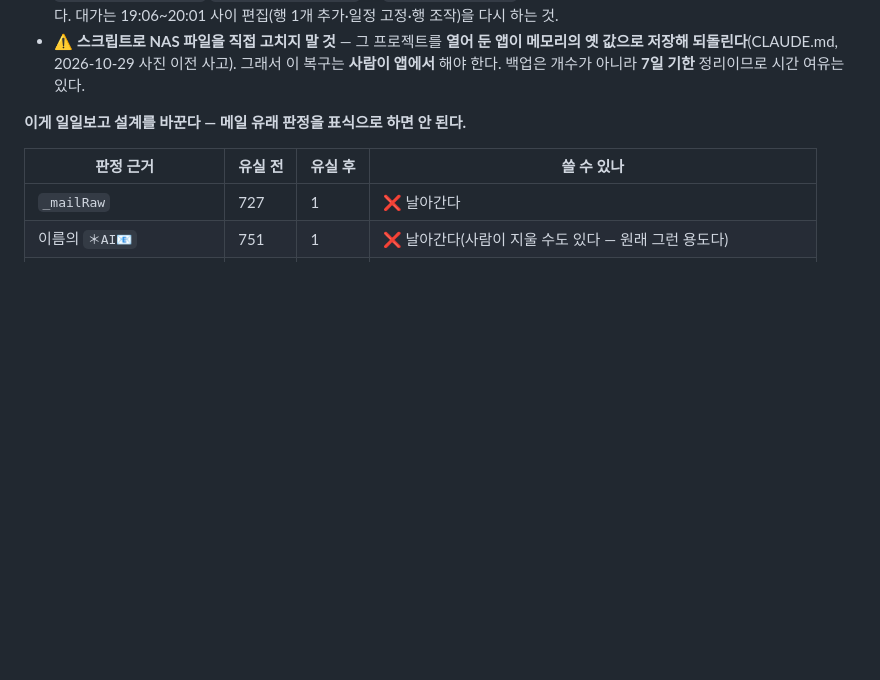
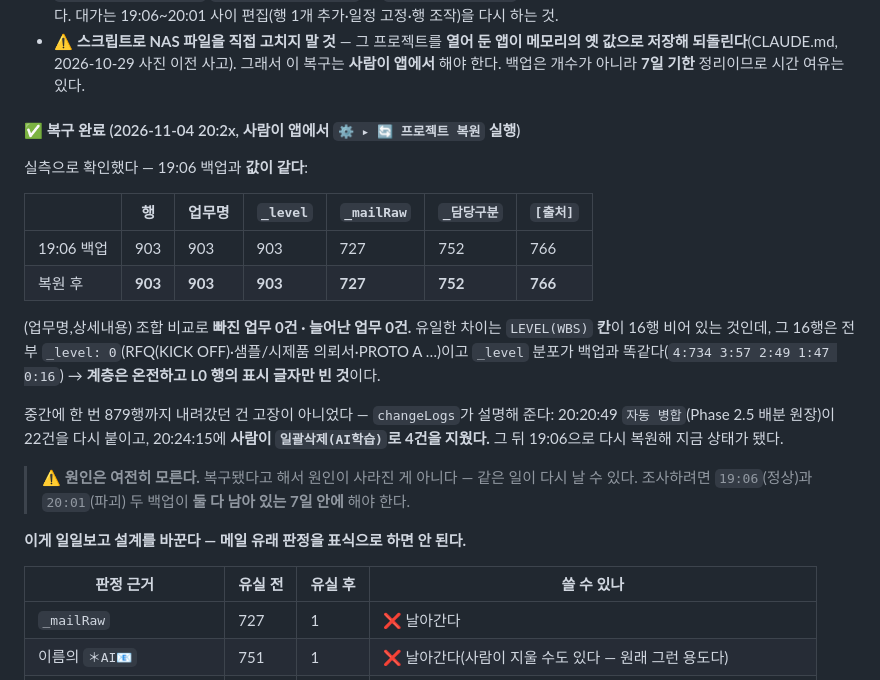
Before and after one commit to yhparkkortek/ganttchart, a Markdown page: docs/daily-report-design.md, the part around the change. Drawn GitHub-style; blank space fills up the shorter version.

Commit message:
docs(daily-report): STELLAR32 복구 완료 확인 — 19:06 백업과 값이 같다(원인은 여전히 미파악)
사람이 앱의 ⚙️ ▸ 🔄 프로젝트 복원으로 백업_…_20261104_1906.json 을 적용했고,
실측으로 확인했다:

  행 903 · 업무명 903 · _level 903 · _mailRaw 727 · _담당구분 752 · [출처] 766
  → 19:06 백업과 전부 일치. (업무명,상세내용) 조합 비교로 빠진 업무 0건·늘어난 업무 0건.

유일한 차이는 LEVEL(WBS) 칸이 16행 비어 있는 것인데, 그 16행은 전부 _level:0
(RFQ(KICK OFF)·샘플/시제품 의뢰서·PROTO A …)이고 _level 분포가 백업과 똑같다
(4:734 3:57 2:49 1:47 0:16) → 계층은 온전하고 L0 행의 표시 글자만 빈 것이다.

중간에 879행까지 내려간 건 고장이 아니었다 — changeLogs 가 설명해 준다:
20:20:49 자동 병합(Phase 2.5 배분 원장)이 22건을 붙이고, 20:24:15 에 사람이
일괄삭제(AI학습)로 4건을 지웠다. 그 뒤 19:06 으로 다시 복원해 지금 상태가 됐다.

⚠️ 원인은 여전히 모른다 — 복구됐다고 원인이 사라진 게 아니다. 조사하려면
19:06(정상)과 20:01(파괴) 백업이 둘 다 남아 있는 7일 안에 해야 한다.

코드 변경 없음(문서 2건). NAS 에 아무것도 쓰지 않았다 — 복구는 사람이 앱에서 했다.

Co-Authored-By: Claude Opus 5 <noreply@anthropic.com>

```diff
--- a/docs/daily-report-design.md
+++ b/docs/daily-report-design.md
@@ -136,6 +136,21 @@ CLAUDE.md "고쳤다의 정의" 규칙에 따라 먼저 적는다. 이 세션은
 - 영향: 업무명이 없어 **간트·주간보고·캘린더가 전부 이름 없는 행**이 된다 · LEVEL이 없어 WBS 계층이 무너진다 · 726행에서 **"📧 원문 보기"가 사라진다**(CLAUDE.md가 이미 경고한 실패 모양) · `_aiRegistered`가 사라져 **오매칭 삭제 피드백(Phase 1 학습 신호)이 끊긴다.**
 - **복구는 메타 이식이 아니라 백업 복원이다.** `_rowUid`가 교집합 0이라 **행 단위 이식이 불가능**하고(처음 세운 복구 계획이 바로 이것 때문에 무효가 됐다), 상세내용으로 1:1 이어도 735행만 걸려 **168행이 이름 없이 남는다.** `19:06` 백업은 완전하다(위 표) → **앱의 `⚙️ ▸ 🔄 프로젝트 복원`**(`backup_restore_btn` → `loadBackupList()`, NAS 모드에서도 활성)으로 그 시점을 되살리는 게 맞다. 대가는 19:06~20:01 사이 편집(행 1개 추가·일정 고정·행 조작)을 다시 하는 것.
 - ⚠️ **스크립트로 NAS 파일을 직접 고치지 말 것** — 그 프로젝트를 **열어 둔 앱이 메모리의 옛 값으로 저장해 되돌린다**(CLAUDE.md, 2026-10-29 사진 이전 사고). 그래서 이 복구는 **사람이 앱에서** 해야 한다. 백업은 개수가 아니라 **7일 기한** 정리이므로 시간 여유는 있다.
+
+#### ✅ 복구 완료 (2026-11-04 20:2x, 사람이 앱에서 `⚙️ ▸ 🔄 프로젝트 복원` 실행)
+
+실측으로 확인했다 — 19:06 백업과 **값이 같다**:
+
+| | 행 | 업무명 | `_level` | `_mailRaw` | `_담당구분` | `[출처]` |
+|---|---|---|---|---|---|---|
+| 19:06 백업 | 903 | 903 | 903 | 727 | 752 | 766 |
+| 복원 후 | **903** | **903** | **903** | **727** | **752** | **766** |
+
+(업무명,상세내용) 조합 비교로 **빠진 업무 0건 · 늘어난 업무 0건.** 유일한 차이는 `LEVEL(WBS)` **칸**이 16행 비어 있는 것인데, 그 16행은 전부 `_level: 0`(RFQ(KICK OFF)·샘플/시제품 의뢰서·PROTO A …)이고 `_level` 분포가 백업과 똑같다(`4:734 3:57 2:49 1:47 0:16`) → **계층은 온전하고 L0 행의 표시 글자만 빈 것**이다.
+
+중간에 한 번 879행까지 내려갔던 건 고장이 아니었다 — `changeLogs`가 설명해 준다: 20:20:49 `자동 병합`(Phase 2.5 배분 원장)이 22건을 다시 붙이고, 20:24:15에 **사람이 `일괄삭제(AI학습)`로 4건을 지웠다.** 그 뒤 19:06으로 다시 복원해 지금 상태가 됐다.
+
+> ⚠️ **원인은 여전히 모른다.** 복구됐다고 해서 원인이 사라진 게 아니다 — 같은 일이 다시 날 수 있다. 조사하려면 `19:06`(정상)과 `20:01`(파괴) 두 백업이 **둘 다 남아 있는 7일 안에** 해야 한다.
 
 **이게 일일보고 설계를 바꾼다 — 메일 유래 판정을 표식으로 하면 안 된다.**
 
```
Also changed, not shown: CLAUDE.md (+1 -1 lines).
